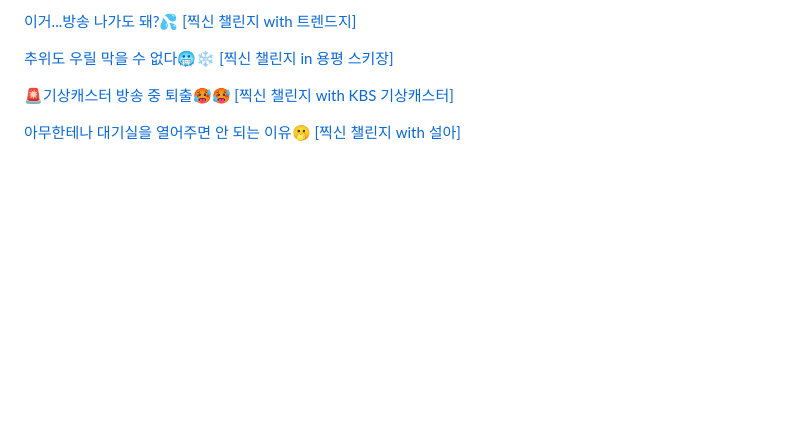
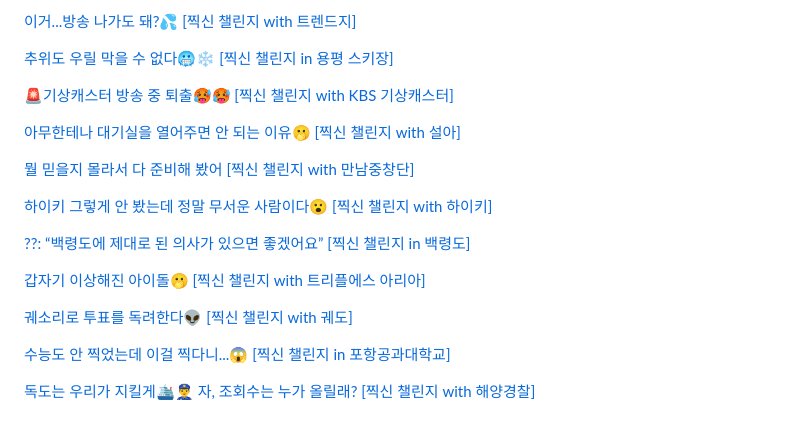
Before and after one commit to hansojin/kbs_stamp, a Markdown page: README.md, the part around the change. Drawn GitHub-style; blank space fills up the shorter version.

Commit message:
add_links

```diff
--- a/README.md
+++ b/README.md
@@ -175,3 +175,17 @@ shopt -u nullglob
 [🚨기상캐스터 방송 중 퇴출🥵🥵 [찍신 챌린지 with KBS 기상캐스터]](https://www.youtube.com/watch?v=GK_E5mn8Ymw)
 
 [아무한테나 대기실을 열어주면 안 되는 이유🫢 [찍신 챌린지 with 설아]](https://www.youtube.com/watch?v=2wrOTTiB088)
+
+[뭘 믿을지 몰라서 다 준비해 봤어 [찍신 챌린지 with 만남중창단]](https://www.youtube.com/watch?v=xDc_KR2xi9Q)
+
+[하이키 그렇게 안 봤는데 정말 무서운 사람이다😮 [찍신 챌린지 with 하이키]](https://www.youtube.com/watch?v=vHo6kFVsIxQ)
+
+[??: “백령도에 제대로 된 의사가 있으면 좋겠어요” [찍신 챌린지 in 백령도]](https://www.youtube.com/watch?v=10gqeLxmOds)
+
+[갑자기 이상해진 아이돌🫢 [찍신 챌린지 with 트리플에스 아리아]](https://www.youtube.com/watch?v=6BSo40ijfMM)
+
+[궤소리로 투표를 독려한다👽 [찍신 챌린지 with 궤도]](https://www.youtube.com/watch?v=whjXBk5DMVw)
+
+[수능도 안 찍었는데 이걸 찍다니...😱 [찍신 챌린지 in 포항공과대학교]](https://www.youtube.com/watch?v=pY2MAtGUsh4)
+
+[독도는 우리가 지킬게🛳️👮‍♂️ 자, 조회수는 누가 올릴래? [찍신 챌린지 with 해양경찰]](https://www.youtube.com/watch?v=211exQS6bJ8)
```
